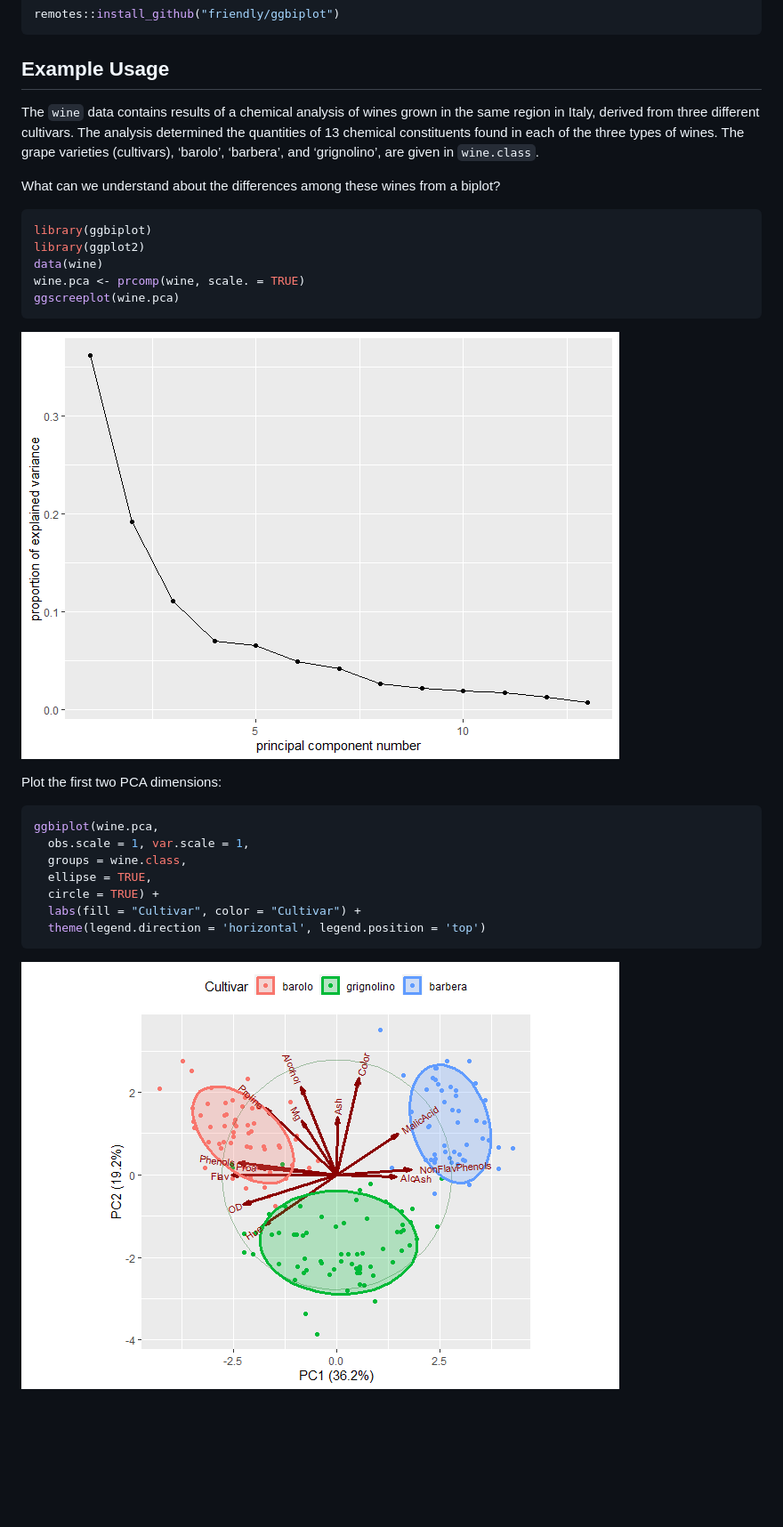
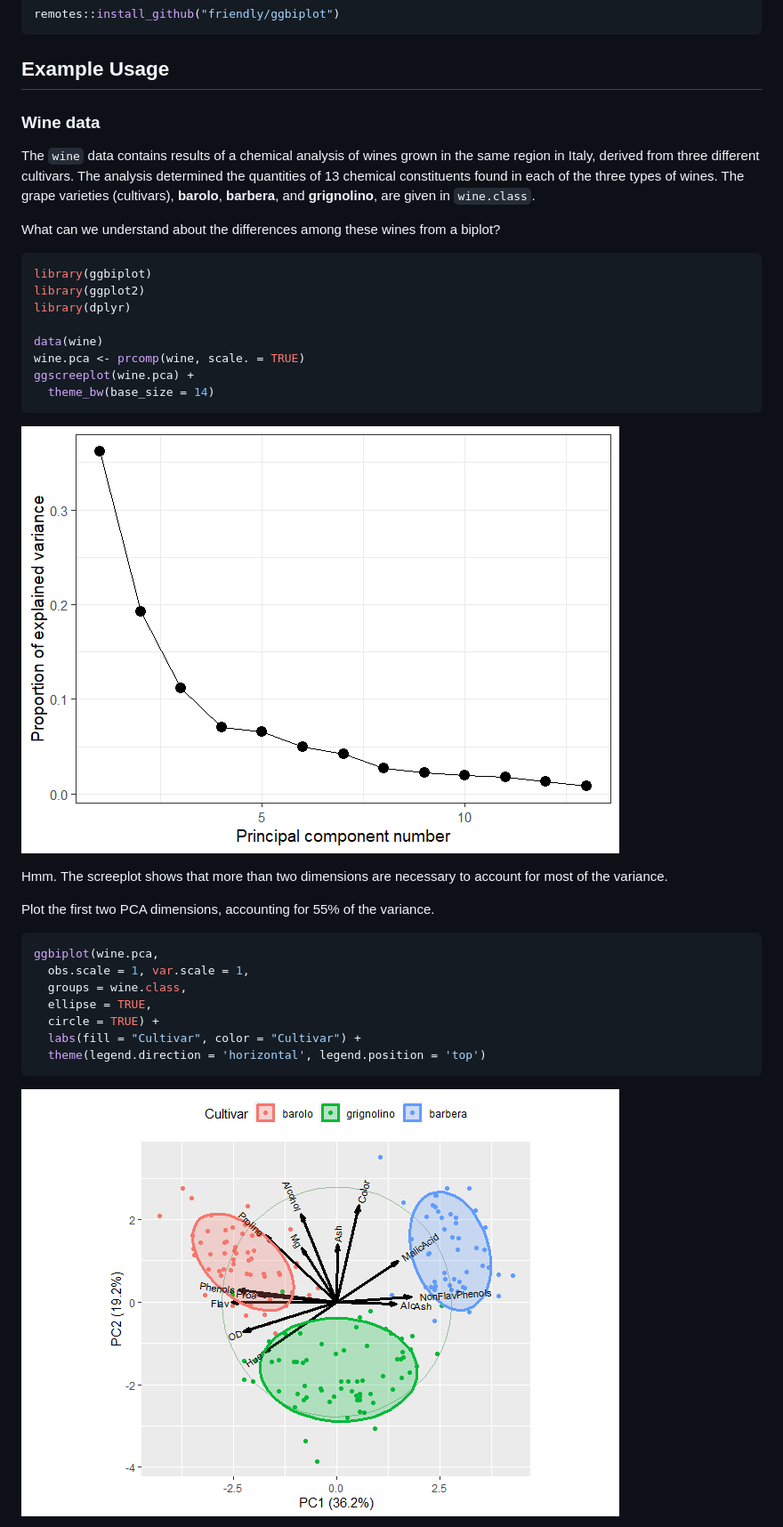
Before and after one commit to vqv/ggbiplot, a Markdown page: README.md, the part around one of its changes. Shown at 89% size. GitHub-like rendering; pictures changed too: man/figures/README-wine-biplot-1.png, man/figures/README-wine-screeplot-1.png; blank space fills up the shorter version.

````diff
--- a/README.md
+++ b/README.md
@@ -36,11 +36,13 @@ remotes::install_github("friendly/ggbiplot")
 
 ## Example Usage
 
+### Wine data
+
 The `wine` data contains results of a chemical analysis of wines grown
 in the same region in Italy, derived from three different cultivars. The
 analysis determined the quantities of 13 chemical constituents found in
 each of the three types of wines. The grape varieties (cultivars),
-‘barolo’, ‘barbera’, and ‘grignolino’, are given in `wine.class`.
+**barolo**, **barbera**, and **grignolino**, are given in `wine.class`.
 
 What can we understand about the differences among these wines from a
 biplot?
@@ -48,14 +50,20 @@ biplot?
 ``` r
 library(ggbiplot)
 library(ggplot2)
+library(dplyr)
+
 data(wine)
 wine.pca <- prcomp(wine, scale. = TRUE)
-ggscreeplot(wine.pca)
+ggscreeplot(wine.pca) +
+  theme_bw(base_size = 14)
 ```
 
 ![](man/figures/README-wine-screeplot-1.png)<!-- -->
 
-Plot the first two PCA dimensions:
+Hmm. The screeplot shows that more than two dimensions are necessary to
+account for most of the variance.
+
+Plot the first two PCA dimensions, accounting for 55% of the variance.
 
 ``` r
 ggbiplot(wine.pca,
````
Also changed, not shown: other parts of README.md (+73 -0 lines), man/figures/README-iris-biplot0-1.png (added), man/figures/README-iris-biplot1-1.png (added), 4 other files.
